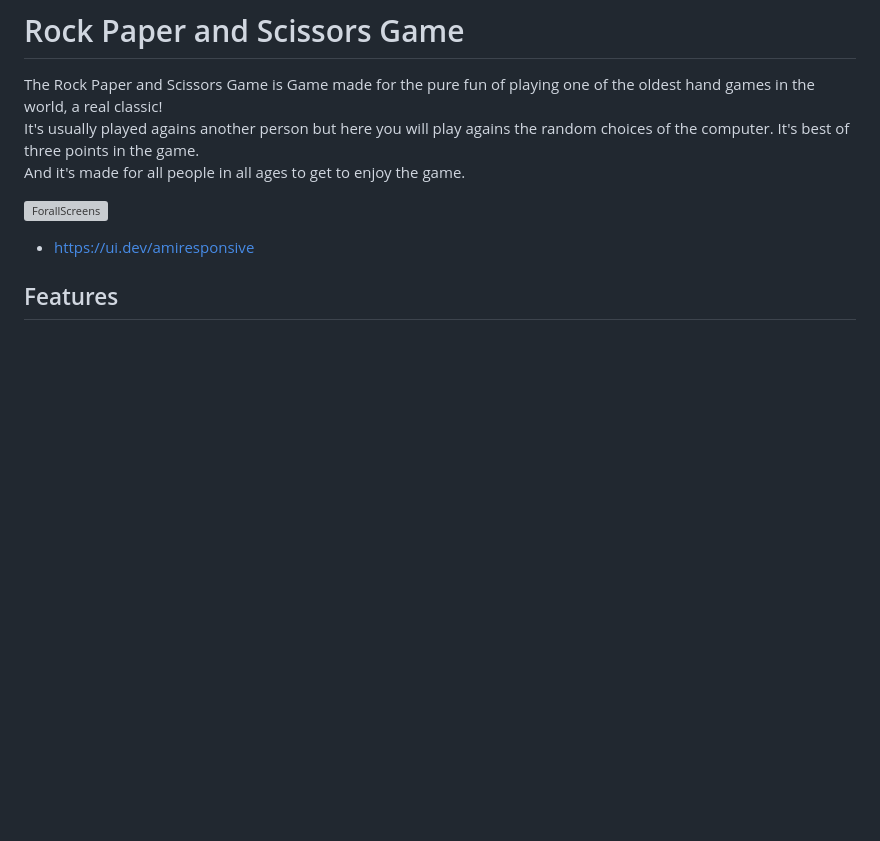
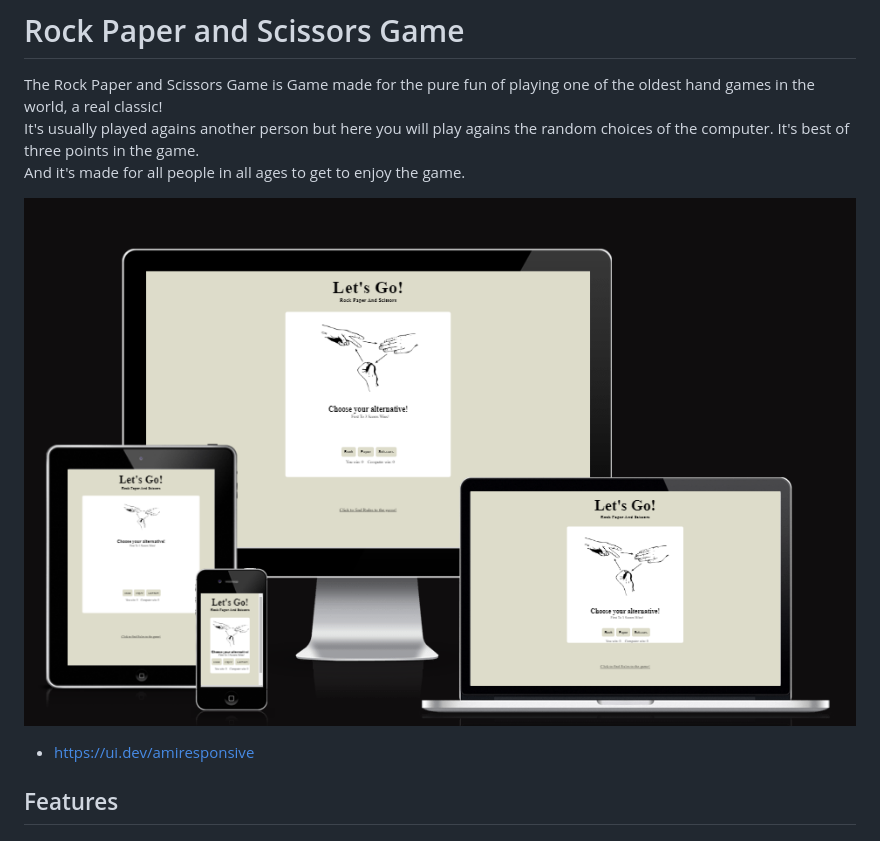
Before and after one commit to Timalexanderandersson/Rock-Paper-Scissors-Game, a Markdown page: README.md, the part around the change. GitHub-like rendering; pictures changed too: assets/images/thelastRespo.PNG (added); blank space fills up the shorter version; grey boxes are pictures that could not be loaded.

Commit message:
pictures added in images

```diff
--- a/README.md
+++ b/README.md
@@ -4,7 +4,7 @@
   And it's made for all people in all ages to get to enjoy the game.
 
 
-![ForallScreens](<assets/images/javascript game.PNG>)
+![alt text](assets/images/thelastRespo.PNG)
 * https://ui.dev/amiresponsive
 
 
```
Also changed, not shown: 1 other file.
